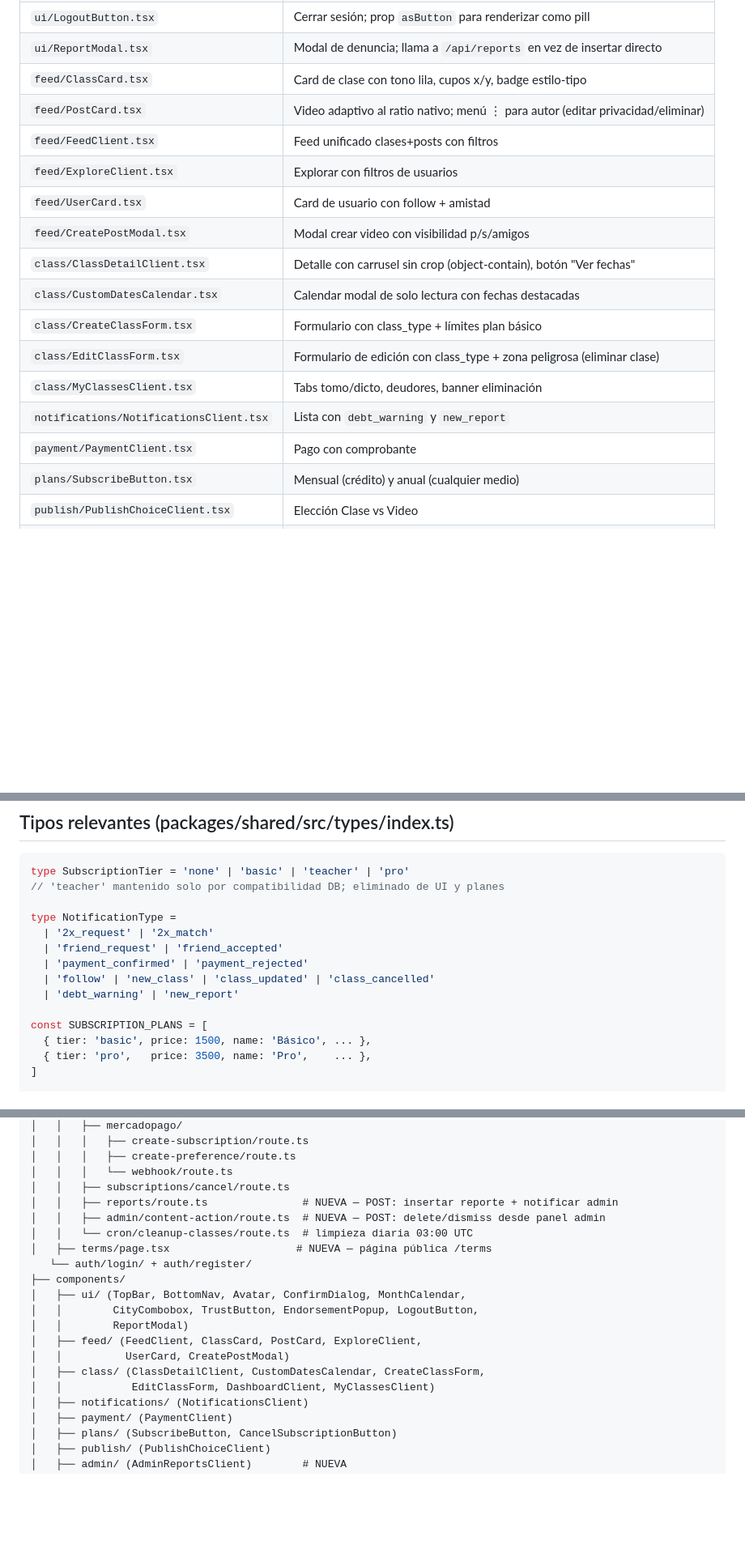
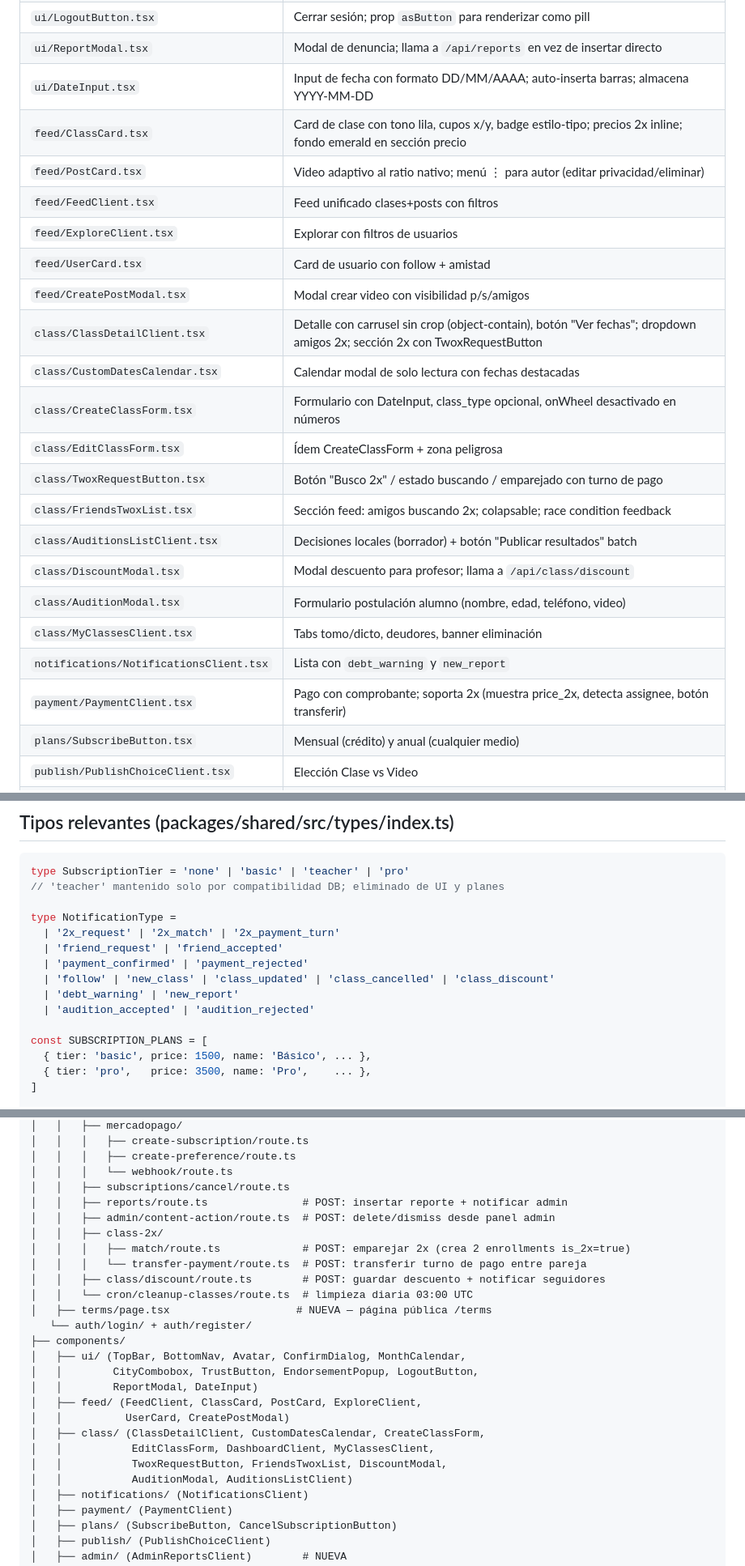
Before and after one commit to benjasaldias/DanzClass, a Markdown page: resumen.md, 3 parts joined by grey strips. Shown at 81% size. Drawn GitHub-style; blank space fills up the shorter version.

```diff
--- a/resumen.md
+++ b/resumen.md
@@ -293,19 +305,25 @@ ALTER TABLE classes ADD CONSTRAINT classes_recurrence_check
 | `ui/EndorsementPopup.tsx` | Popup post-clase pidiendo recomendación |
 | `ui/LogoutButton.tsx` | Cerrar sesión; prop `asButton` para renderizar como pill |
 | `ui/ReportModal.tsx` | Modal de denuncia; llama a `/api/reports` en vez de insertar directo |
-| `feed/ClassCard.tsx` | Card de clase con tono lila, cupos x/y, badge estilo-tipo |
+| `ui/DateInput.tsx` | Input de fecha con formato DD/MM/AAAA; auto-inserta barras; almacena YYYY-MM-DD |
+| `feed/ClassCard.tsx` | Card de clase con tono lila, cupos x/y, badge estilo-tipo; precios 2x inline; fondo emerald en sección precio |
 | `feed/PostCard.tsx` | Video adaptivo al ratio nativo; menú ⋮ para autor (editar privacidad/eliminar) |
 | `feed/FeedClient.tsx` | Feed unificado clases+posts con filtros |
 | `feed/ExploreClient.tsx` | Explorar con filtros de usuarios |
 | `feed/UserCard.tsx` | Card de usuario con follow + amistad |
 | `feed/CreatePostModal.tsx` | Modal crear video con visibilidad p/s/amigos |
-| `class/ClassDetailClient.tsx` | Detalle con carrusel sin crop (object-contain), botón "Ver fechas" |
+| `class/ClassDetailClient.tsx` | Detalle con carrusel sin crop (object-contain), botón "Ver fechas"; dropdown amigos 2x; sección 2x con TwoxRequestButton |
 | `class/CustomDatesCalendar.tsx` | Calendar modal de solo lectura con fechas destacadas |
-| `class/CreateClassForm.tsx` | Formulario con class_type + límites plan básico |
-| `class/EditClassForm.tsx` | Formulario de edición con class_type + zona peligrosa (eliminar clase) |
+| `class/CreateClassForm.tsx` | Formulario con DateInput, class_type opcional, onWheel desactivado en números |
+| `class/EditClassForm.tsx` | Ídem CreateClassForm + zona peligrosa |
+| `class/TwoxRequestButton.tsx` | Botón "Busco 2x" / estado buscando / emparejado con turno de pago |
+| `class/FriendsTwoxList.tsx` | Sección feed: amigos buscando 2x; colapsable; race condition feedback |
+| `class/AuditionsListClient.tsx` | Decisiones locales (borrador) + botón "Publicar resultados" batch |
+| `class/DiscountModal.tsx` | Modal descuento para profesor; llama a `/api/class/discount` |
+| `class/AuditionModal.tsx` | Formulario postulación alumno (nombre, edad, teléfono, video) |
 | `class/MyClassesClient.tsx` | Tabs tomo/dicto, deudores, banner eliminación |
 | `notifications/NotificationsClient.tsx` | Lista con `debt_warning` y `new_report` |
-| `payment/PaymentClient.tsx` | Pago con comprobante |
+| `payment/PaymentClient.tsx` | Pago con comprobante; soporta 2x (muestra price_2x, detecta assignee, botón transferir) |
 | `plans/SubscribeButton.tsx` | Mensual (crédito) y anual (cualquier medio) |
 | `publish/PublishChoiceClient.tsx` | Elección Clase vs Video |
 | `profile/EditProfileForm.tsx` | Edición completa del perfil |
@@ -322,11 +340,12 @@ type SubscriptionTier = 'none' | 'basic' | 'teacher' | 'pro'
 // 'teacher' mantenido solo por compatibilidad DB; eliminado de UI y planes
 
 type NotificationType =
-  | '2x_request' | '2x_match'
+  | '2x_request' | '2x_match' | '2x_payment_turn'
   | 'friend_request' | 'friend_accepted'
   | 'payment_confirmed' | 'payment_rejected'
-  | 'follow' | 'new_class' | 'class_updated' | 'class_cancelled'
+  | 'follow' | 'new_class' | 'class_updated' | 'class_cancelled' | 'class_discount'
   | 'debt_warning' | 'new_report'
+  | 'audition_accepted' | 'audition_rejected'
 
 const SUBSCRIPTION_PLANS = [
   { tier: 'basic', price: 1500, name: 'Básico', ... },
@@ -429,19 +452,25 @@ apps/web/src/
 │   │   │   ├── create-preference/route.ts
 │   │   │   └── webhook/route.ts
 │   │   ├── subscriptions/cancel/route.ts
-│   │   ├── reports/route.ts               # NUEVA — POST: insertar reporte + notificar admin
-│   │   ├── admin/content-action/route.ts  # NUEVA — POST: delete/dismiss desde panel admin
+│   │   ├── reports/route.ts               # POST: insertar reporte + notificar admin
+│   │   ├── admin/content-action/route.ts  # POST: delete/dismiss desde panel admin
+│   │   ├── class-2x/
+│   │   │   ├── match/route.ts             # POST: emparejar 2x (crea 2 enrollments is_2x=true)
+│   │   │   └── transfer-payment/route.ts  # POST: transferir turno de pago entre pareja
+│   │   ├── class/discount/route.ts        # POST: guardar descuento + notificar seguidores
 │   │   └── cron/cleanup-classes/route.ts  # limpieza diaria 03:00 UTC
 │   ├── terms/page.tsx                    # NUEVA — página pública /terms
    └── auth/login/ + auth/register/
 ├── components/
 │   ├── ui/ (TopBar, BottomNav, Avatar, ConfirmDialog, MonthCalendar,
 │   │        CityCombobox, TrustButton, EndorsementPopup, LogoutButton,
-│   │        ReportModal)
+│   │        ReportModal, DateInput)
 │   ├── feed/ (FeedClient, ClassCard, PostCard, ExploreClient,
 │   │          UserCard, CreatePostModal)
 │   ├── class/ (ClassDetailClient, CustomDatesCalendar, CreateClassForm,
-│   │           EditClassForm, DashboardClient, MyClassesClient)
+│   │           EditClassForm, DashboardClient, MyClassesClient,
+│   │           TwoxRequestButton, FriendsTwoxList, DiscountModal,
+│   │           AuditionModal, AuditionsListClient)
 │   ├── notifications/ (NotificationsClient)
 │   ├── payment/ (PaymentClient)
 │   ├── plans/ (SubscribeButton, CancelSubscriptionButton)
```
Also changed, not shown: other parts of resumen.md (+27 -11 lines).
